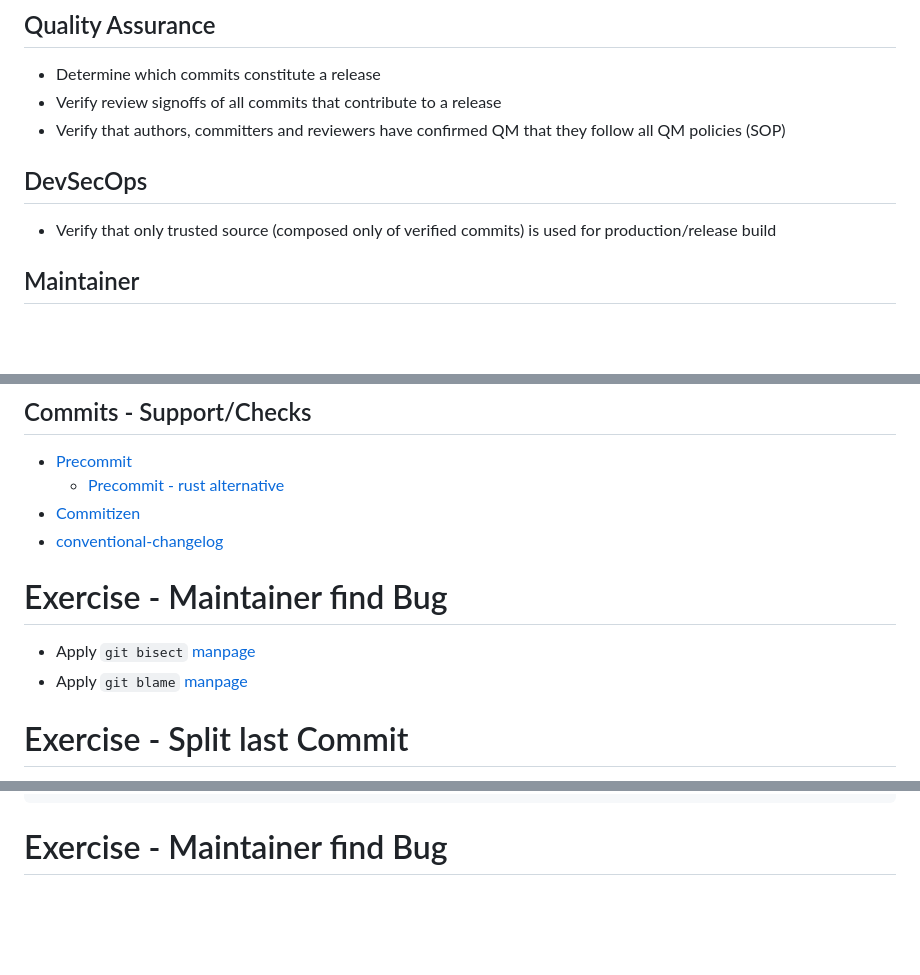
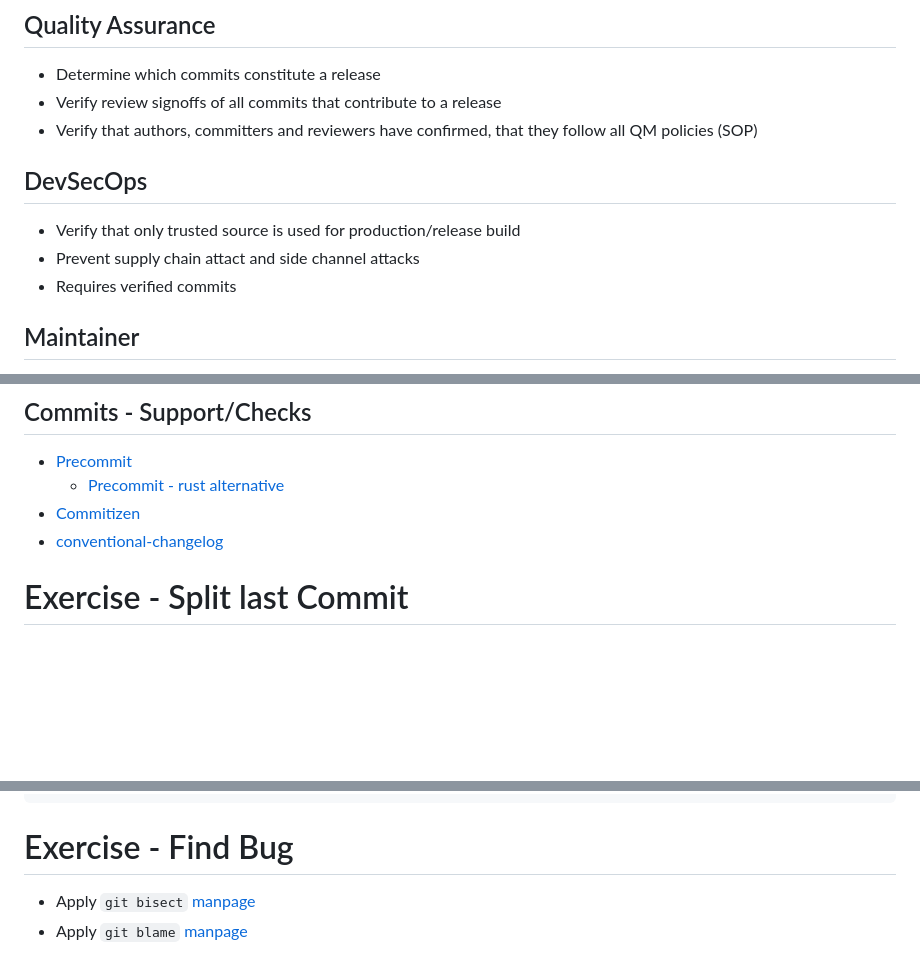
Before and after one commit to almedso/slides-git-history, a Markdown page: slides.md, 3 parts joined by grey strips. Drawn GitHub-style; blank space fills up the shorter version.

Commit message:
Update some detailes

````diff
--- a/slides.md
+++ b/slides.md
@@ -25,13 +25,15 @@ Note:
 
 - Determine which commits constitute a release
 - Verify review signoffs of all commits that contribute to a release
-- Verify that authors, committers and reviewers have confirmed QM that they
+- Verify that authors, committers and reviewers have confirmed, that they
   follow all QM policies (SOP)
 
 ## DevSecOps
 
-- Verify that only trusted source (composed only of verified commits) is used
+- Verify that only trusted source is used
   for production/release build
+- Prevent supply chain attact and side channel attacks
+- Requires verified commits
 
 ## Maintainer
 
@@ -114,10 +116,6 @@ Note:
 - [Commitizen](https://commitizen-tools.github.io/commitizen/)
 - [conventional-changelog](https://github.com/conventional-changelog/conventional-changelog)
 
-# Exercise - Maintainer find Bug
-
-- Apply `git bisect` [manpage](https://git-scm.com/docs/git-bisect)
-- Apply `git blame`  [manpage](https://git-scm.com/docs/git-blame)
 
 # Exercise - Split last Commit
 
@@ -177,4 +175,7 @@ git rebase --interactive HEAD~7
 #reorder and squash
 ```
 
-# Exercise - Maintainer find Bug
+# Exercise - Find Bug
+
+- Apply `git bisect` [manpage](https://git-scm.com/docs/git-bisect)
+- Apply `git blame`  [manpage](https://git-scm.com/docs/git-blame)
````
